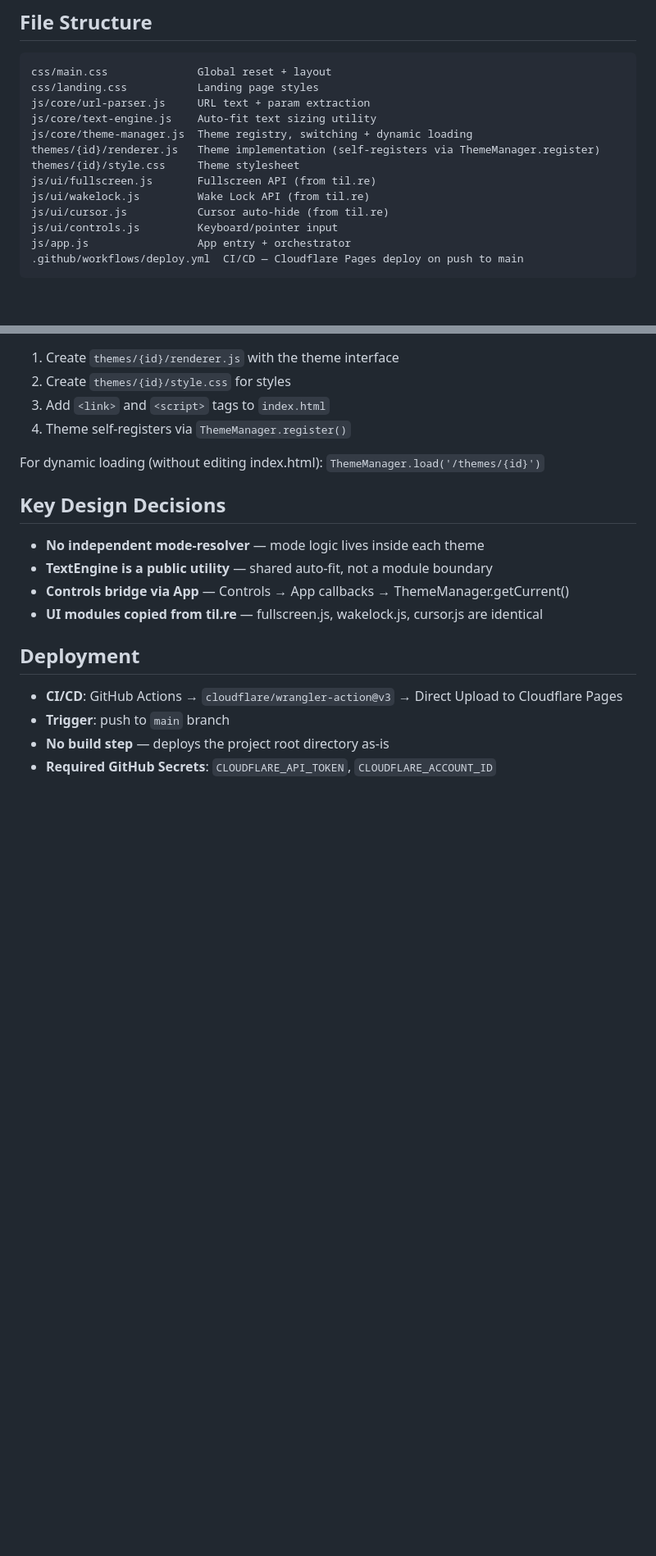
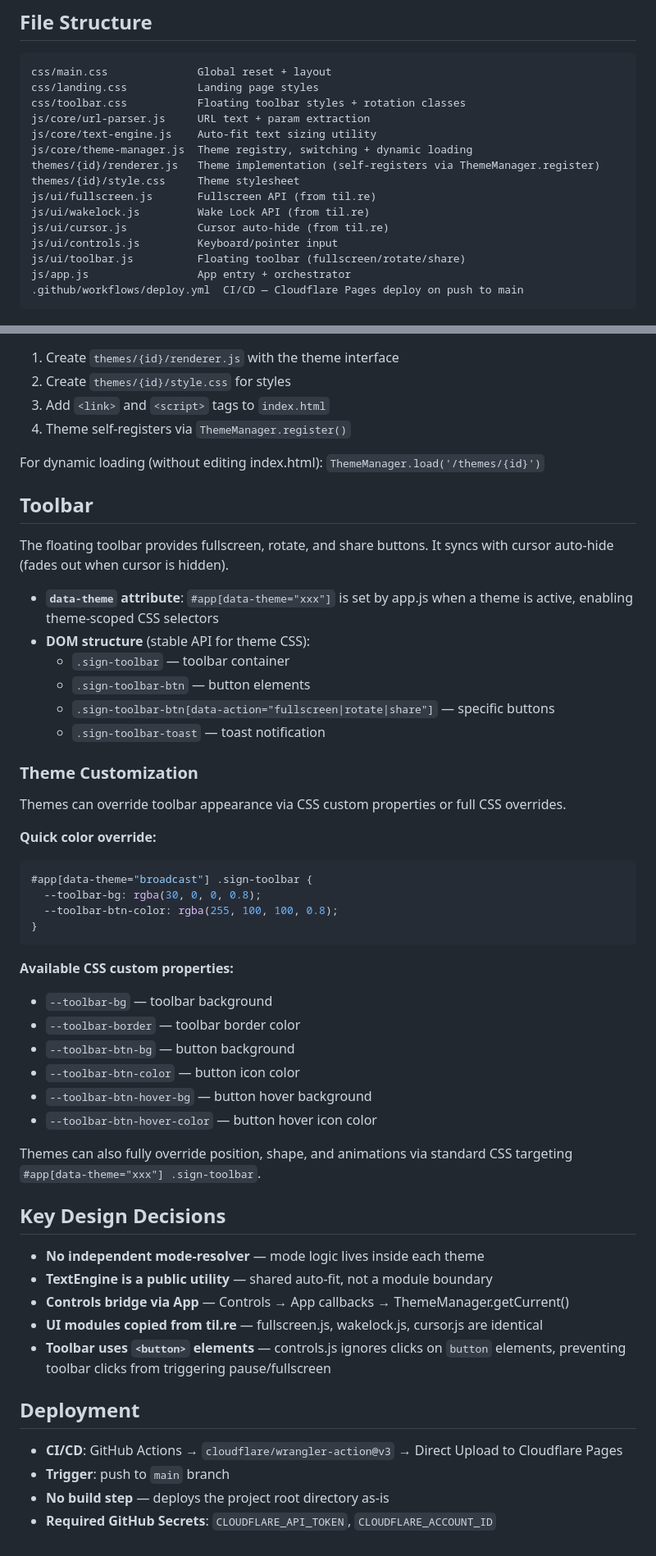
Before and after one commit to led-run/led.run, a Markdown page: CLAUDE.md, 2 parts joined by grey strips. Shown at 82% size. Drawn GitHub-style; blank space fills up the shorter version.

Commit message:
docs: document toolbar module and theme customization in CLAUDE.md

````diff
--- a/CLAUDE.md
+++ b/CLAUDE.md
@@ -51,6 +51,7 @@ All params are "preference hints" — themes decide whether to consume them.
 ```
 css/main.css              Global reset + layout
 css/landing.css           Landing page styles
+css/toolbar.css           Floating toolbar styles + rotation classes
 js/core/url-parser.js     URL text + param extraction
 js/core/text-engine.js    Auto-fit text sizing utility
 js/core/theme-manager.js  Theme registry, switching + dynamic loading
@@ -60,6 +61,7 @@ js/ui/fullscreen.js       Fullscreen API (from til.re)
 js/ui/wakelock.js         Wake Lock API (from til.re)
 js/ui/cursor.js           Cursor auto-hide (from til.re)
 js/ui/controls.js         Keyboard/pointer input
+js/ui/toolbar.js          Floating toolbar (fullscreen/rotate/share)
 js/app.js                 App entry + orchestrator
 .github/workflows/deploy.yml  CI/CD — Cloudflare Pages deploy on push to main
 ```
@@ -101,12 +103,46 @@ core (url-parser, text-engine, theme-manager) → themes → ui → app (defined
 
 For dynamic loading (without editing index.html): `ThemeManager.load('/themes/{id}')`
 
+## Toolbar
+
+The floating toolbar provides fullscreen, rotate, and share buttons. It syncs with cursor auto-hide (fades out when cursor is hidden).
+
+- **`data-theme` attribute**: `#app[data-theme="xxx"]` is set by app.js when a theme is active, enabling theme-scoped CSS selectors
+- **DOM structure** (stable API for theme CSS):
+  - `.sign-toolbar` — toolbar container
+  - `.sign-toolbar-btn` — button elements
+  - `.sign-toolbar-btn[data-action="fullscreen|rotate|share"]` — specific buttons
+  - `.sign-toolbar-toast` — toast notification
+
+### Theme Customization
+
+Themes can override toolbar appearance via CSS custom properties or full CSS overrides.
+
+**Quick color override:**
+```css
+#app[data-theme="broadcast"] .sign-toolbar {
+  --toolbar-bg: rgba(30, 0, 0, 0.8);
+  --toolbar-btn-color: rgba(255, 100, 100, 0.8);
+}
+```
+
+**Available CSS custom properties:**
+- `--toolbar-bg` — toolbar background
+- `--toolbar-border` — toolbar border color
+- `--toolbar-btn-bg` — button background
+- `--toolbar-btn-color` — button icon color
+- `--toolbar-btn-hover-bg` — button hover background
+- `--toolbar-btn-hover-color` — button hover icon color
+
+Themes can also fully override position, shape, and animations via standard CSS targeting `#app[data-theme="xxx"] .sign-toolbar`.
+
 ## Key Design Decisions
 
 - **No independent mode-resolver** — mode logic lives inside each theme
 - **TextEngine is a public utility** — shared auto-fit, not a module boundary
 - **Controls bridge via App** — Controls → App callbacks → ThemeManager.getCurrent()
 - **UI modules copied from til.re** — fullscreen.js, wakelock.js, cursor.js are identical
+- **Toolbar uses `<button>` elements** — controls.js ignores clicks on `button` elements, preventing toolbar clicks from triggering pause/fullscreen
 
 ## Deployment
 
````
